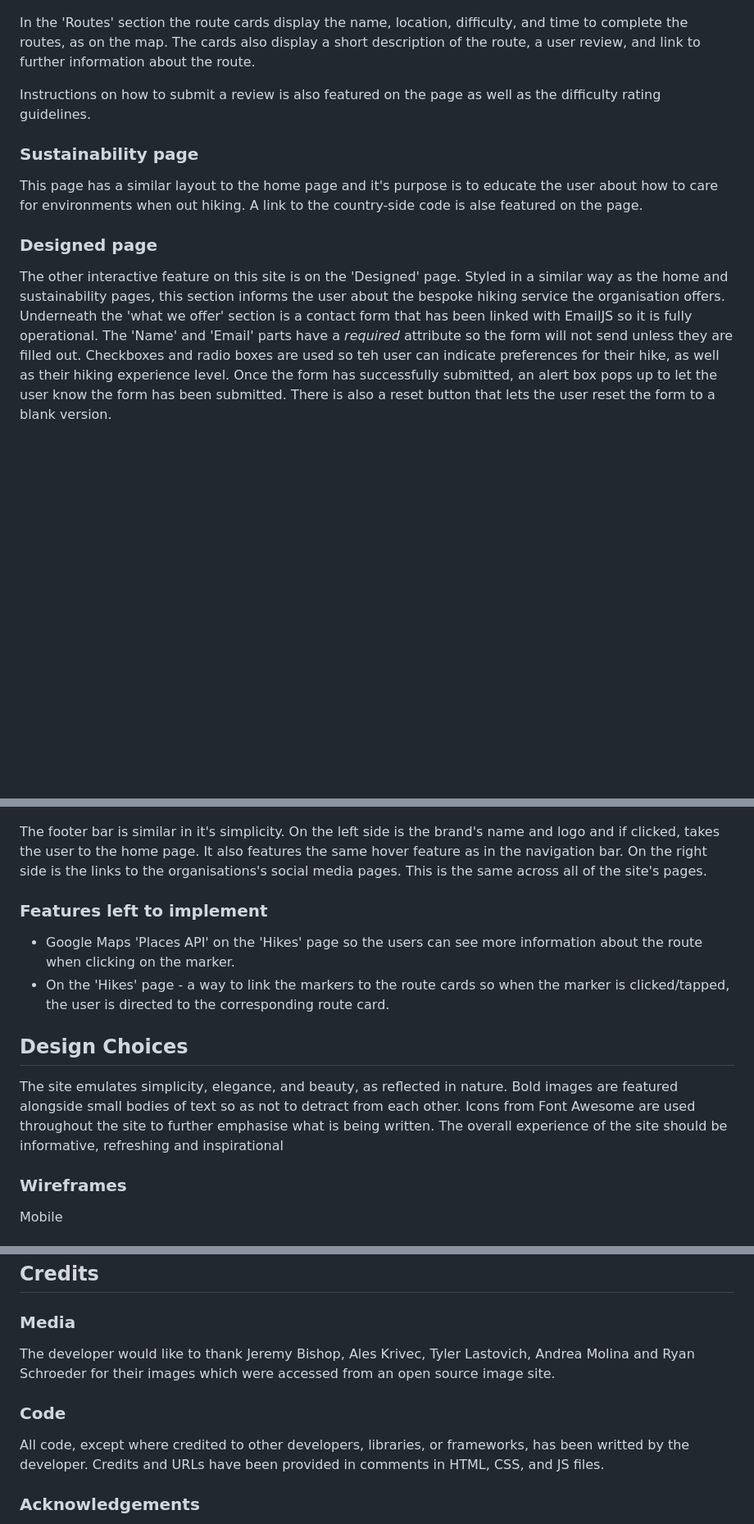
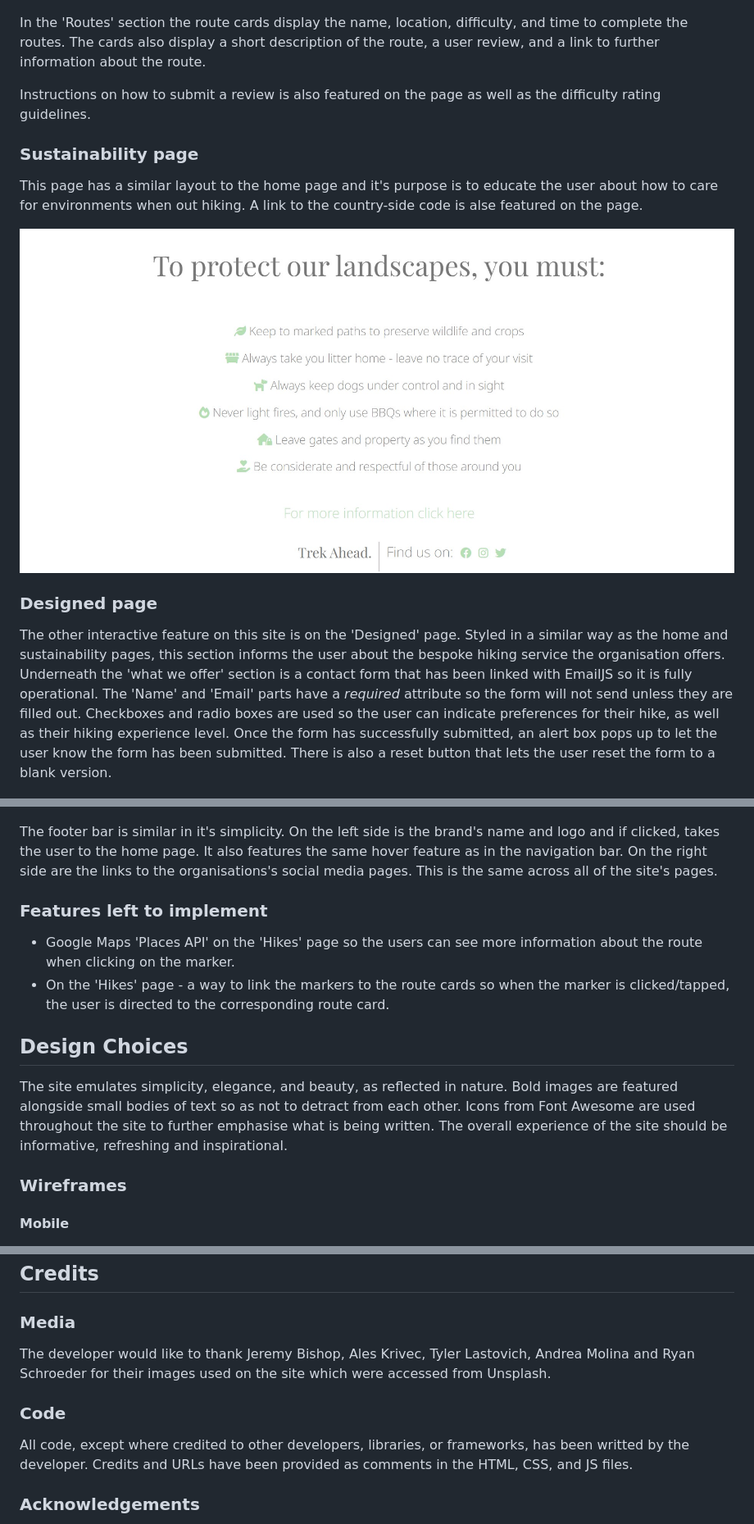
Before and after one commit to Code-Institute-Submissions/anniefenton-milestone-project-2_SepResub, a Markdown page: README.md, 3 parts joined by grey strips. Shown: that part at 82% size. GitHub-like rendering; pictures changed too: assets/images/countryside-code.jpg (added); blank space fills up the shorter version.

Commit message:
fix typos in README, insert screenshot images and table of contents

```diff
--- a/README.md
+++ b/README.md
@@ -58,7 +97,7 @@ This is the main feature of the _Trek Ahead_ site. At the top of this page is an
 
 ![Screenshot of map and markers on the 'Hikes' page](assets/images/map-marker.jpg)
 
-In the 'Routes' section the route cards display the name, location, difficulty, and time to complete the routes, as on the map. The cards also display a short description of the route, a user review, and  link to further information about the route.
+In the 'Routes' section the route cards display the name, location, difficulty, and time to complete the routes. The cards also display a short description of the route, a user review, and a link to further information about the route.
 
 Instructions on how to submit a review is also featured on the page as well as the difficulty rating guidelines.
 
@@ -66,9 +105,11 @@ Instructions on how to submit a review is also featured on the page as well as t
 
 This page has a similar layout to the home page and it's purpose is to educate the user about how to care for environments when out hiking. A link to the country-side code is alse featured on the page.
 
+![Screenshot of counrtyside code on the 'Sustainability' page](assets/images/countryside-code.jpg)
+
 ### **Designed page**
 
-The other interactive feature on this site is on the 'Designed' page. Styled in a similar way as the home and sustainability pages, this section informs the user about the bespoke hiking service the organisation offers. Underneath the 'what we offer' section is a contact form that has been linked with EmailJS so it is fully operational. The 'Name' and 'Email' parts have a _required_ attribute so the form will not send unless they are filled out. Checkboxes and radio boxes are used so teh user can indicate preferences for their hike, as well as their hiking experience level. Once the form has successfully submitted, an alert box pops up to let the user know the form has been submitted. There is also a reset button that lets the user reset the form to a blank version.
+The other interactive feature on this site is on the 'Designed' page. Styled in a similar way as the home and sustainability pages, this section informs the user about the bespoke hiking service the organisation offers. Underneath the 'what we offer' section is a contact form that has been linked with EmailJS so it is fully operational. The 'Name' and 'Email' parts have a _required_ attribute so the form will not send unless they are filled out. Checkboxes and radio boxes are used so the user can indicate preferences for their hike, as well as their hiking experience level. Once the form has successfully submitted, an alert box pops up to let the user know the form has been submitted. There is also a reset button that lets the user reset the form to a blank version.
 
 ![Screenshot of alert box after submitting form](assets/images/alert-box.jpg)
 
@@ -80,7 +121,7 @@ The navigation bar features the 4 pages of the site and is fully responsive when
 
 ![Screenshot of underlined navigation bar page](assets/images/navigation-bar-highlight.jpg)
 
-The footer bar is similar in it's simplicity. On the left side is the brand's name and logo and if clicked, takes the user to the home page. It also features the same hover feature as in the navigation bar. On the right side is the links to the organisations's social media pages. This is the same across all of the site's pages.
+The footer bar is similar in it's simplicity. On the left side is the brand's name and logo and if clicked, takes the user to the home page. It also features the same hover feature as in the navigation bar. On the right side are the links to the organisations's social media pages. This is the same across all of the site's pages.
 
 ### **Features left to implement**
 
@@ -89,11 +130,11 @@ The footer bar is similar in it's simplicity. On the left side is the brand's na
 
 ## Design Choices
 
-The site emulates simplicity, elegance, and beauty, as reflected in nature. Bold images are featured alongside small bodies of text so as not to detract from each other. Icons from Font Awesome are used throughout the site to further emphasise what is being written. The overall experience of the site should be informative, refreshing and inspirational
+The site emulates simplicity, elegance, and beauty, as reflected in nature. Bold images are featured alongside small bodies of text so as not to detract from each other. Icons from Font Awesome are used throughout the site to further emphasise what is being written. The overall experience of the site should be informative, refreshing and inspirational.
 
 ### **Wireframes**
 
-Mobile
+#### Mobile
 
 ![Mobile Wireframe design](assets/images/Mobile.png)
 
@@ -254,11 +295,11 @@ Another interesting bug that was resolved was when developing the `callAlert()`
 
 ### **Media**
 
-The developer would like to thank Jeremy Bishop, Ales Krivec, Tyler Lastovich, Andrea Molina and Ryan Schroeder for their images which were accessed from an open source image site.
+The developer would like to thank Jeremy Bishop, Ales Krivec, Tyler Lastovich, Andrea Molina and Ryan Schroeder for their images used on the site which were accessed from Unsplash.
 
 ### **Code**
 
-All code, except where credited to other developers, libraries, or frameworks, has been writted by the developer. Credits and URLs have been provided in comments in HTML, CSS, and JS files.
+All code, except where credited to other developers, libraries, or frameworks, has been writted by the developer. Credits and URLs have been provided as comments in the HTML, CSS, and JS files.
 
 ### **Acknowledgements**
 
```
Also changed, not shown: other parts of README.md (+49 -10 lines), assets/images/responsive.jpg (added), 1 other file.
